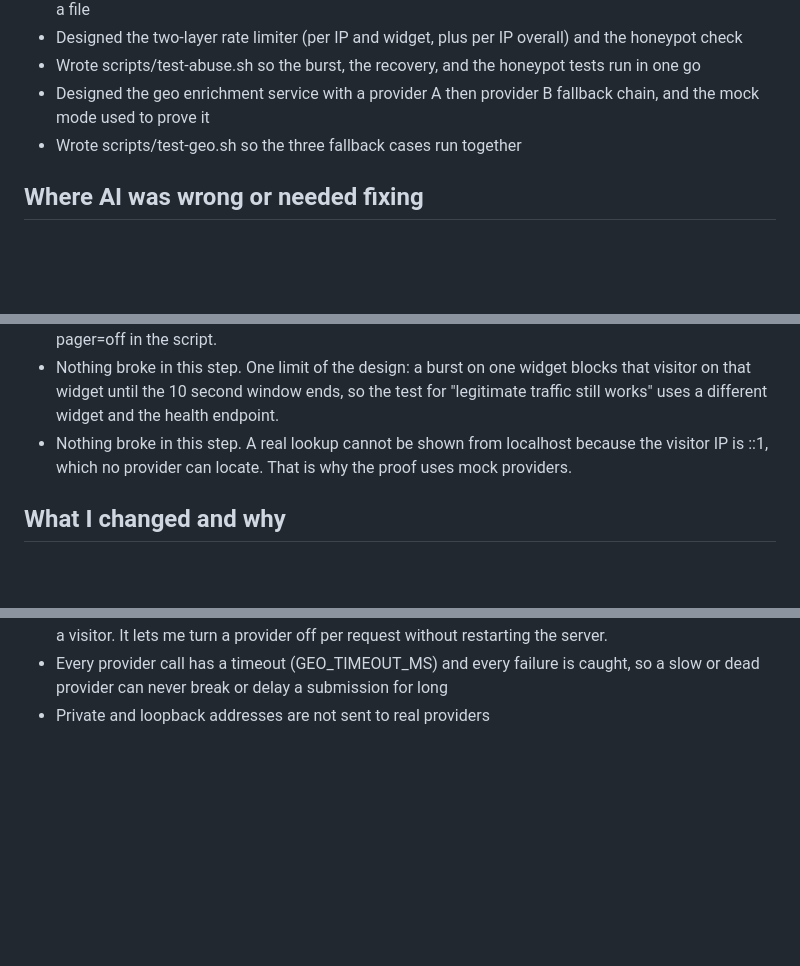
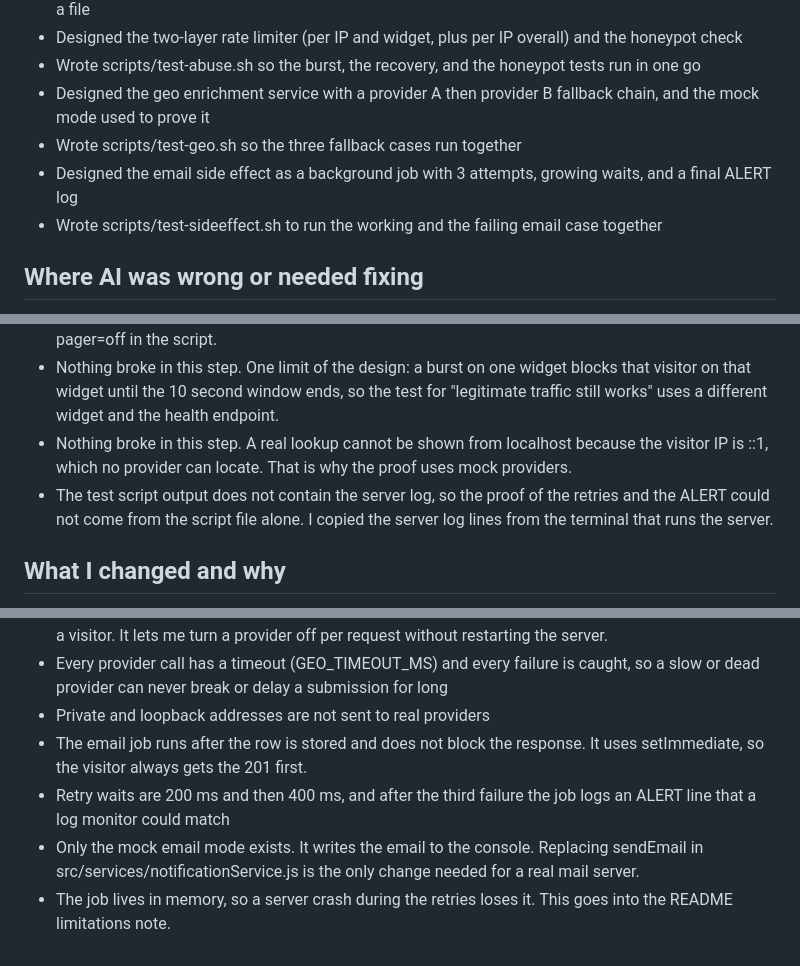
Before and after one commit to tawchifulislam/flyrank-capstone-widget-platform, a Markdown page: BUILDLOG.md, 3 parts joined by grey strips. Drawn GitHub-style; blank space fills up the shorter version.

```diff
--- a/BUILDLOG.md
+++ b/BUILDLOG.md
@@ -12,6 +12,8 @@
 - Wrote scripts/test-abuse.sh so the burst, the recovery, and the honeypot tests run in one go
 - Designed the geo enrichment service with a provider A then provider B fallback chain, and the mock mode used to prove it
 - Wrote scripts/test-geo.sh so the three fallback cases run together
+- Designed the email side effect as a background job with 3 attempts, growing waits, and a final ALERT log
+- Wrote scripts/test-sideeffect.sh to run the working and the failing email case together
 
 ## Where AI was wrong or needed fixing
 
@@ -23,6 +25,7 @@
 - psql opened a pager after the last query, so the terminal showed only a colon. I fixed it by passing -P pager=off in the script.
 - Nothing broke in this step. One limit of the design: a burst on one widget blocks that visitor on that widget until the 10 second window ends, so the test for "legitimate traffic still works" uses a different widget and the health endpoint.
 - Nothing broke in this step. A real lookup cannot be shown from localhost because the visitor IP is ::1, which no provider can locate. That is why the proof uses mock providers.
+- The test script output does not contain the server log, so the proof of the retries and the ALERT could not come from the script file alone. I copied the server log lines from the terminal that runs the server.
 
 ## What I changed and why
 
@@ -42,3 +45,7 @@
 - The X-Mock-Geo-Down header only works in mock mode, so a real deployment cannot be switched by a visitor. It lets me turn a provider off per request without restarting the server.
 - Every provider call has a timeout (GEO_TIMEOUT_MS) and every failure is caught, so a slow or dead provider can never break or delay a submission for long
 - Private and loopback addresses are not sent to real providers
+- The email job runs after the row is stored and does not block the response. It uses setImmediate, so the visitor always gets the 201 first.
+- Retry waits are 200 ms and then 400 ms, and after the third failure the job logs an ALERT line that a log monitor could match
+- Only the mock email mode exists. It writes the email to the console. Replacing sendEmail in src/services/notificationService.js is the only change needed for a real mail server.
+- The job lives in memory, so a server crash during the retries loses it. This goes into the README limitations note.
```
Also changed, not shown: EVIDENCE.md (+50 -0 lines).
